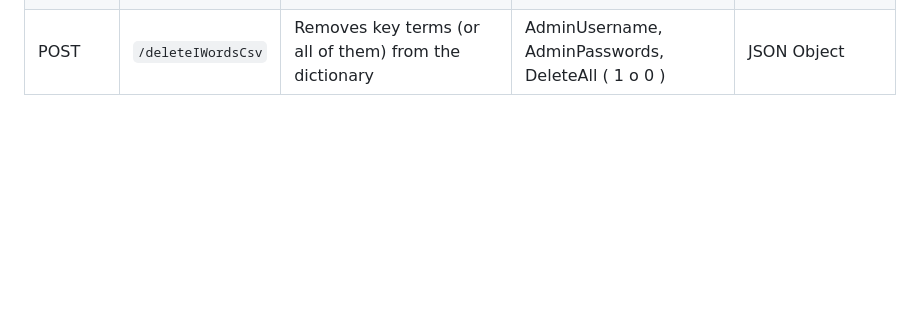
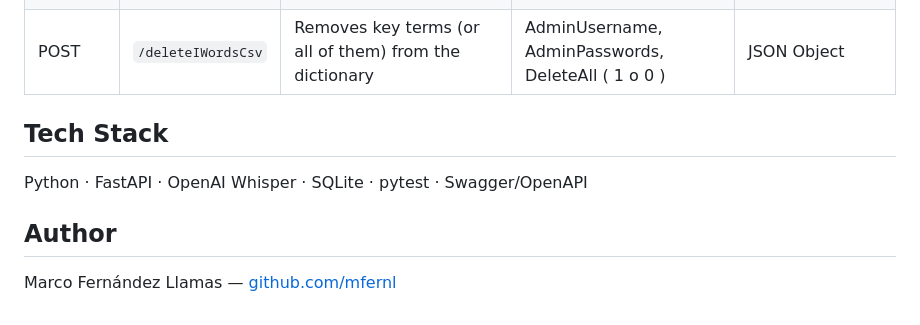
Before and after one commit to mfernl/Transcript_whisper, a Markdown page: README.md, the part around the change. GitHub-like rendering; blank space fills up the shorter version.

```diff
--- a/README.md
+++ b/README.md
@@ -76,3 +76,11 @@ pytest -s test_fastapi.py
 | GET | `/appstatistics` | Returns usage stats: queries received, total transcription time | access_token | JSON Object |
 | POST | `/addIWordsCsv` | Adds new key terms to the important-terms dictionary | AdminUsername, AdminPasswords | JSON Object |
 | POST | `/deleteIWordsCsv` | Removes key terms (or all of them) from the dictionary | AdminUsername, AdminPasswords, DeleteAll ( 1 o 0 ) | JSON Object |
+
+## Tech Stack
+
+Python · FastAPI · OpenAI Whisper · SQLite · pytest · Swagger/OpenAPI
+
+## Author
+
+Marco Fernández Llamas — [github.com/mfernl](https://github.com/mfernl)
```
